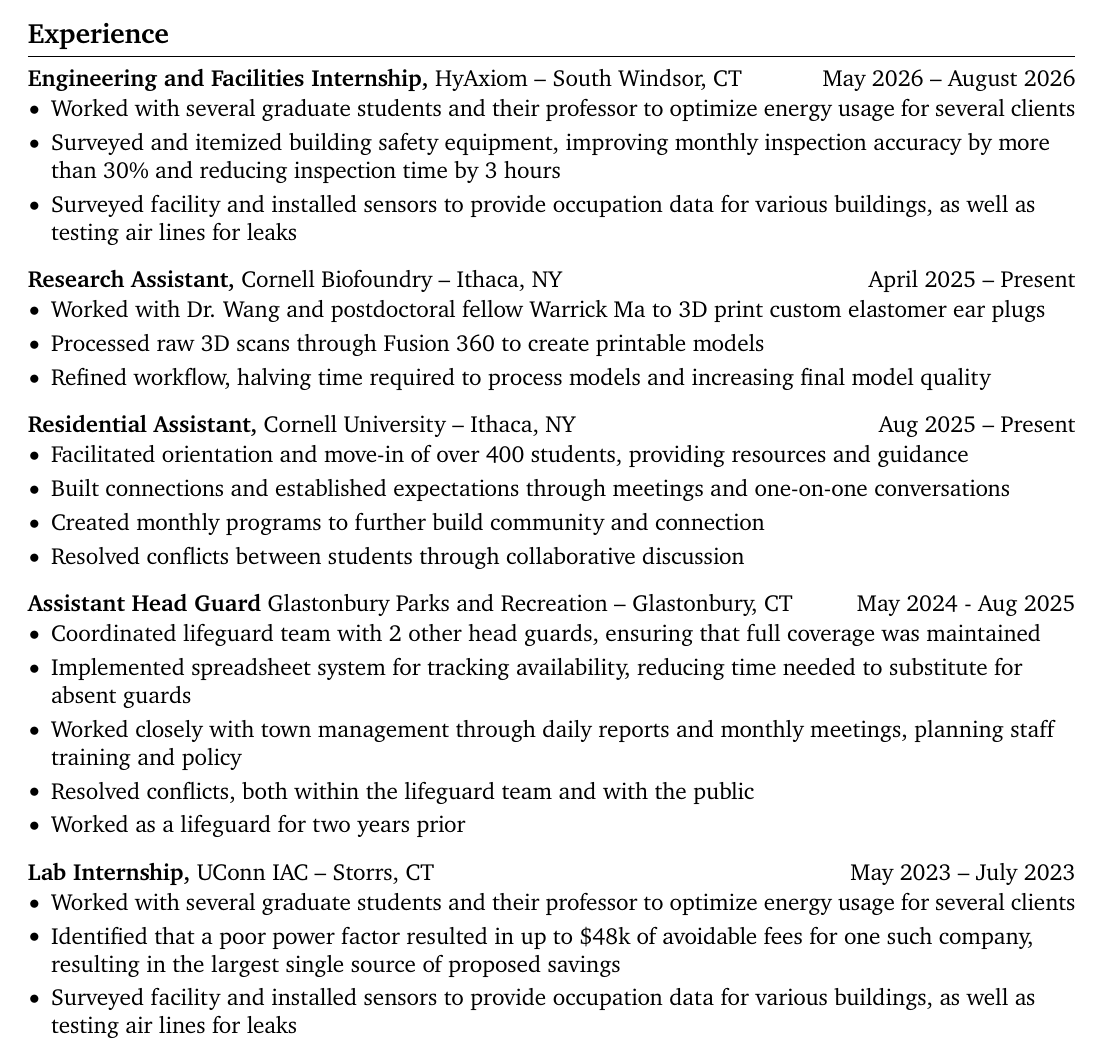
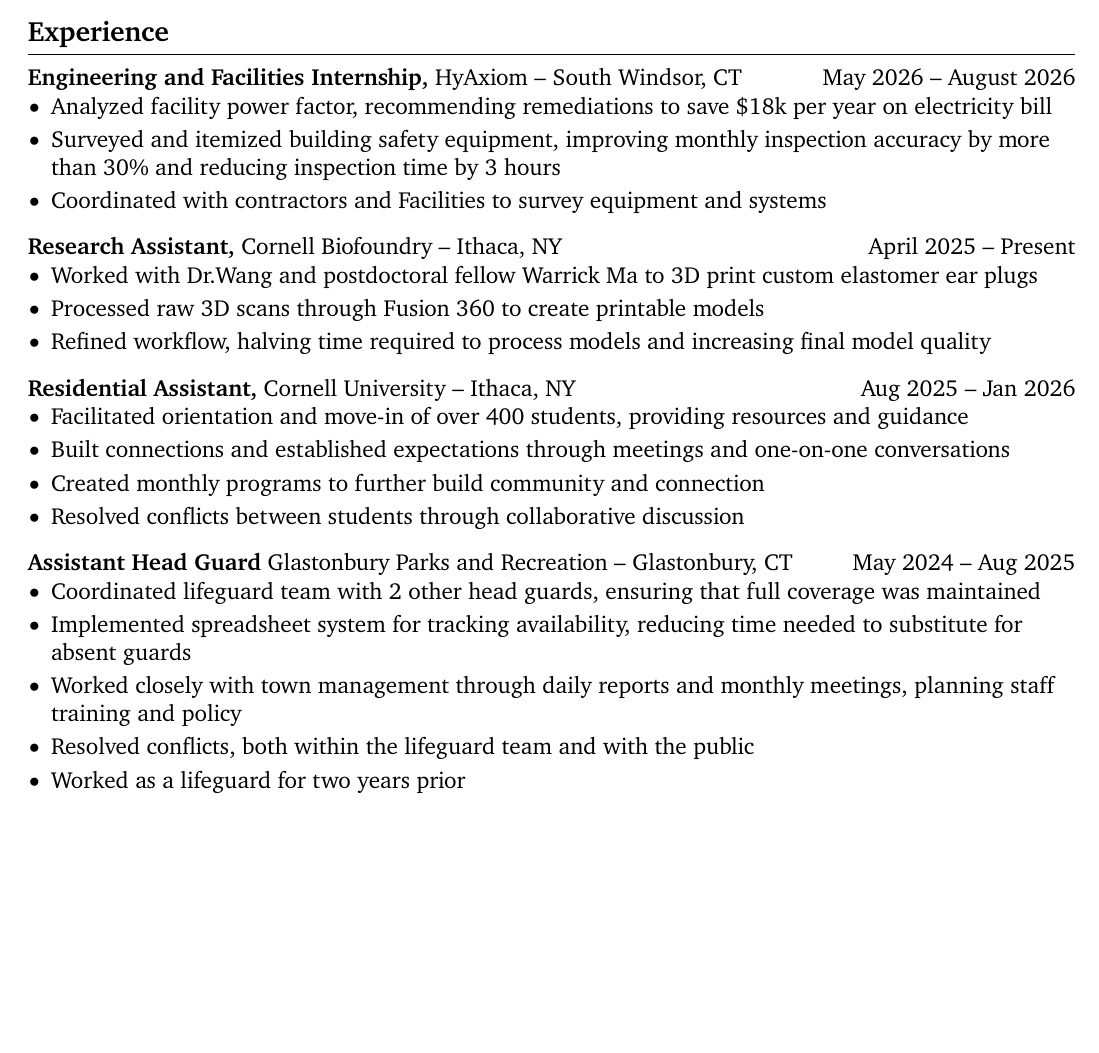
Before and after one commit to Luo-Eric/resume, a LaTeX document (main.tex): part of page 1 of 2 before the commit and part of the page after it, cut so that both start at the same text, the shorter picture padded with empty space. Compiled offline with pdfLaTeX.

Commit message:
summer update

```diff
--- a/main.tex
+++ b/main.tex
@@ -53,20 +53,20 @@
  \\
 \vspace{-9pt}
 \begin{itemize}
-  \item Worked with several graduate students and their professor to optimize energy usage for several clients
+  \item Analyzed facility power factor, recommending remediations to save \$18k per year on electricity bill
   \item Surveyed and itemized building safety equipment, improving monthly inspection accuracy by more than 30\% and reducing inspection time by 3 hours
-  \item Surveyed facility and installed sensors to provide occupation data for various buildings, as well as testing air lines for leaks
+  \item Coordinated with contractors and Facilities to survey equipment and systems
 \end{itemize}
 \textbf{Research Assistant,} {Cornell Biofoundry} -- Ithaca, NY \hfill April 2025 -- Present
  \\
 \vspace{-9pt}
 \begin{itemize}
-  \item Worked with Dr. Wang and postdoctoral fellow Warrick Ma to 3D print custom elastomer ear plugs
+  \item Worked with Dr.Wang and postdoctoral fellow Warrick Ma to 3D print custom elastomer ear plugs
   \item Processed raw 3D scans through Fusion 360 to create printable models
   \item Refined workflow, halving time required to process models and increasing final model quality
 \end{itemize}
 
-\textbf{Residential Assistant,} {Cornell University} -- Ithaca, NY \hfill Aug 2025 -- Present
+\textbf{Residential Assistant,} {Cornell University} -- Ithaca, NY \hfill Aug 2025 -- Jan 2026
 \\
 \vspace{-9pt}
 \begin{itemize}
@@ -75,7 +75,7 @@
     \item Created monthly programs to further build community and connection
     \item Resolved conflicts between students through collaborative discussion
 \end{itemize}
-\textbf{Assistant Head Guard} {Glastonbury Parks and Recreation} -- Glastonbury, CT \hfill May 2024 - Aug 2025 \\
+\textbf{Assistant Head Guard} {Glastonbury Parks and Recreation} -- Glastonbury, CT \hfill May 2024 -- Aug 2025 \\
 \vspace{-9pt}
 \begin{itemize}
   \item Coordinated lifeguard team with 2 other head guards, ensuring that full coverage was maintained
@@ -83,14 +83,6 @@
   \item Worked closely with town management through daily reports and monthly meetings, planning staff training and policy
   \item Resolved conflicts, both within the lifeguard team and with the public
   \item Worked as a lifeguard for two years prior
-\end{itemize}
-\textbf{Lab Internship,} {UConn IAC} -- Storrs, CT \hfill May 2023 -- July 2023
- \\
-\vspace{-9pt}
-\begin{itemize}
-  \item Worked with several graduate students and their professor to optimize energy usage for several clients
-  \item Identified that a poor power factor resulted in up to \$48k of avoidable fees for one such company, resulting in the largest single source of proposed savings
-  \item Surveyed facility and installed sensors to provide occupation data for various buildings, as well as testing air lines for leaks
 \end{itemize}
 
 \vspace{-18.5pt}
```
Also changed, not shown: main.pdf, main.tex (2 more changed lines), 6 other files.
